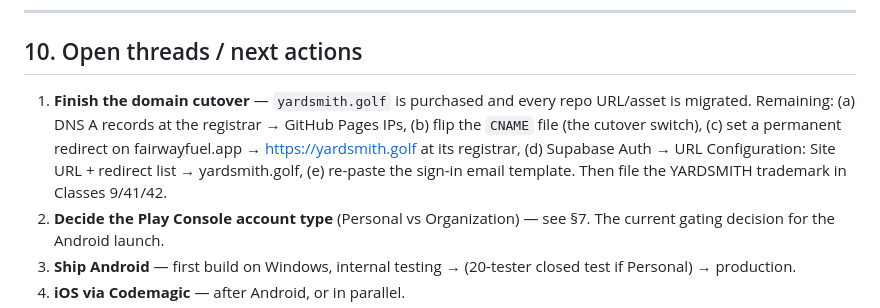
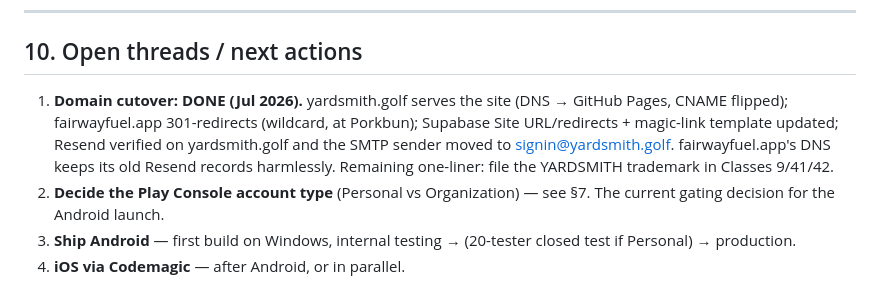
Before and after one commit to forgerperformanceco/golf-fitness, a Markdown page: YARDSMITH-BRAIN.md, the part around the change. Drawn GitHub-style.

Commit message:
Brain: domain cutover complete
yardsmith.golf live via GitHub Pages, fairwayfuel.app 301-redirecting,
Supabase URLs/template updated, Resend verified + sender moved to
signin@yardsmith.golf. Remaining thread: YARDSMITH trademark filing.

Co-Authored-By: Claude Fable 5 <noreply@anthropic.com>
Claude-Session: https://claude.ai/code/session_01H8CkzCVe5VqJM9iDQ87F6d

```diff
--- a/YARDSMITH-BRAIN.md
+++ b/YARDSMITH-BRAIN.md
@@ -411,13 +411,12 @@ publishable key + VAPID public key ship client.
 
 ## 10. Open threads / next actions
 
-1. **Finish the domain cutover** — `yardsmith.golf` is purchased and every repo
-   URL/asset is migrated. Remaining: (a) DNS A records at the registrar →
-   GitHub Pages IPs, (b) flip the `CNAME` file (the cutover switch), (c) set a
-   permanent redirect on fairwayfuel.app → https://yardsmith.golf at its
-   registrar, (d) Supabase Auth → URL Configuration: Site URL + redirect list →
-   yardsmith.golf, (e) re-paste the sign-in email template. Then file the
-   YARDSMITH trademark in Classes 9/41/42.
+1. **Domain cutover: DONE (Jul 2026).** yardsmith.golf serves the site (DNS →
+   GitHub Pages, CNAME flipped); fairwayfuel.app 301-redirects (wildcard, at
+   Porkbun); Supabase Site URL/redirects + magic-link template updated; Resend
+   verified on yardsmith.golf and the SMTP sender moved to signin@yardsmith.golf.
+   fairwayfuel.app's DNS keeps its old Resend records harmlessly. Remaining
+   one-liner: file the YARDSMITH trademark in Classes 9/41/42.
 2. **Decide the Play Console account type** (Personal vs Organization) — see §7.
    The current gating decision for the Android launch.
 3. **Ship Android** — first build on Windows, internal testing → (20-tester closed
```
